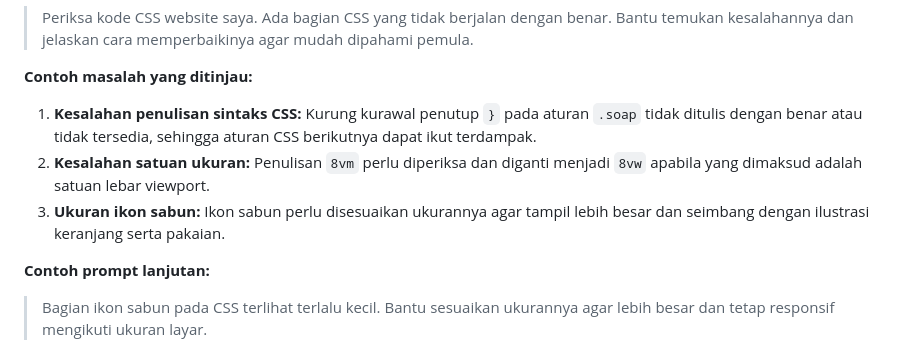
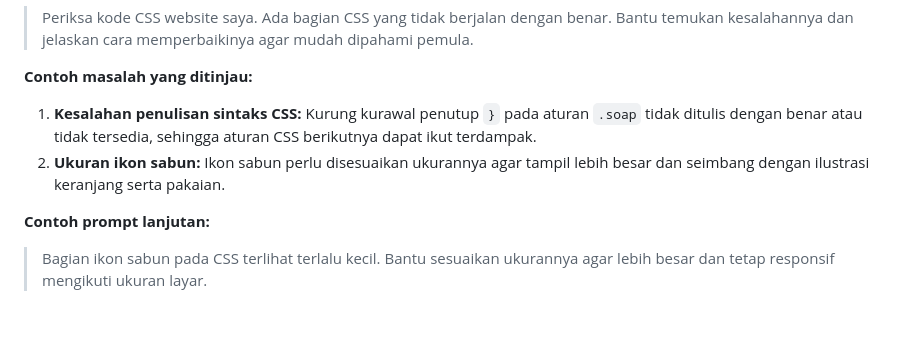
Before and after one commit to muhammadrasya171505-star/laundrygo., a Markdown page: AI_LOGBOOK.md, the part around the change. Drawn GitHub-style; blank space fills up the shorter version.

```diff
--- a/AI_LOGBOOK.md
+++ b/AI_LOGBOOK.md
@@ -110,8 +110,7 @@ Tahap ini bertujuan menemukan dan memperbaiki kesalahan kode yang menyebabkan ta
 **Contoh masalah yang ditinjau:**
 
 1. **Kesalahan penulisan sintaks CSS:** Kurung kurawal penutup `}` pada aturan `.soap` tidak ditulis dengan benar atau tidak tersedia, sehingga aturan CSS berikutnya dapat ikut terdampak.
-2. **Kesalahan satuan ukuran:** Penulisan `8vm` perlu diperiksa dan diganti menjadi `8vw` apabila yang dimaksud adalah satuan lebar viewport.
-3. **Ukuran ikon sabun:** Ikon sabun perlu disesuaikan ukurannya agar tampil lebih besar dan seimbang dengan ilustrasi keranjang serta pakaian.
+2. **Ukuran ikon sabun:** Ikon sabun perlu disesuaikan ukurannya agar tampil lebih besar dan seimbang dengan ilustrasi keranjang serta pakaian.
 
 **Contoh prompt lanjutan:**
 
```
